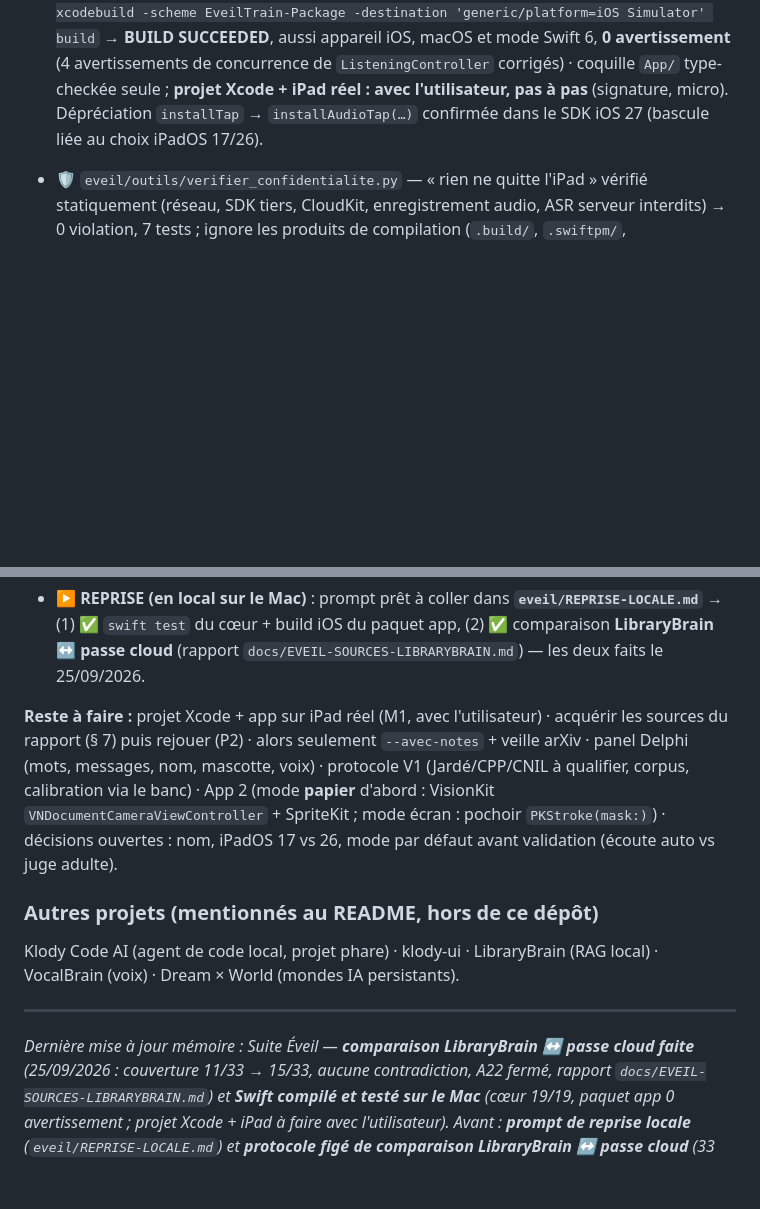
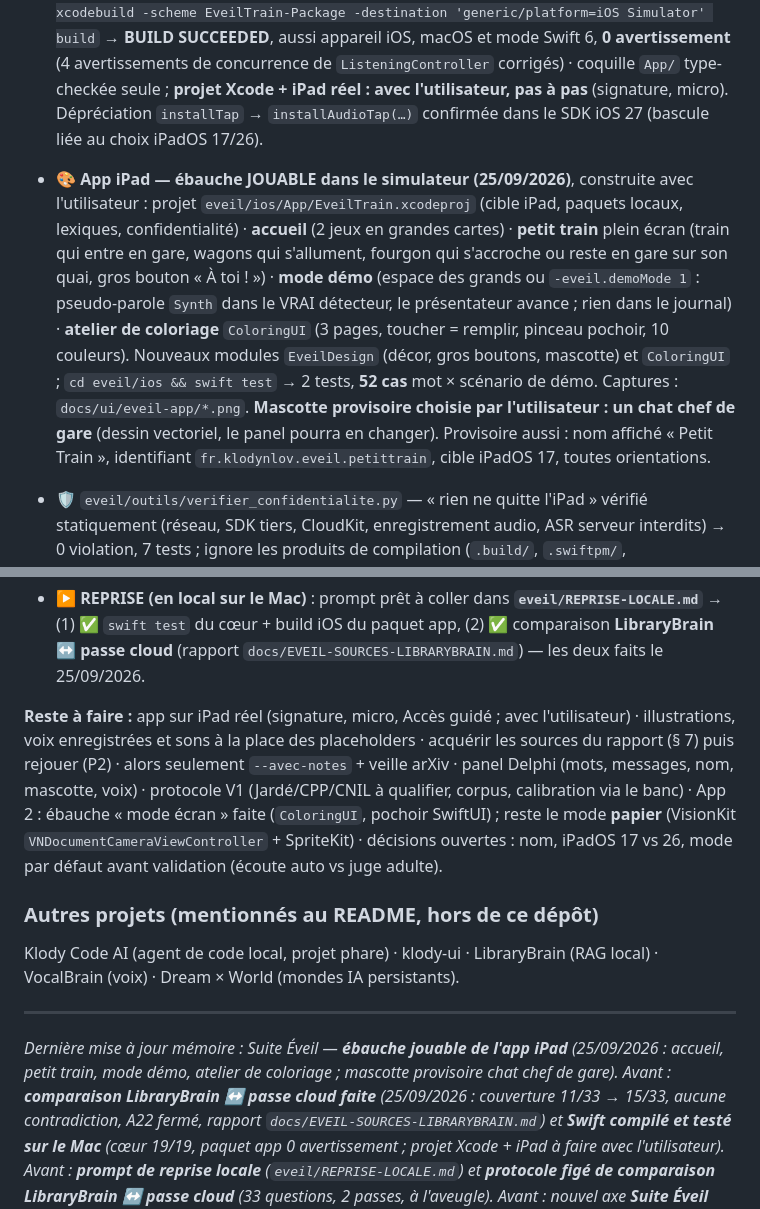
Before and after one commit to klodynlov/klodynlov, a Markdown page: CLAUDE.md, 2 parts joined by grey strips. Drawn GitHub-style; blank space fills up the shorter version.

```diff
--- a/CLAUDE.md
+++ b/CLAUDE.md
@@ -201,6 +201,17 @@ modules : aucun import croisé ; même discipline (référence stdlib testée, s
   seule ; **projet Xcode + iPad réel : avec l'utilisateur, pas à pas** (signature, micro).
   Dépréciation `installTap` → `installAudioTap(…)` confirmée dans le SDK iOS 27 (bascule liée au choix
   iPadOS 17/26).
+- 🎨 **App iPad — ébauche JOUABLE dans le simulateur (25/09/2026)**, construite avec l'utilisateur :
+  projet `eveil/ios/App/EveilTrain.xcodeproj` (cible iPad, paquets locaux, lexiques, confidentialité) ·
+  **accueil** (2 jeux en grandes cartes) · **petit train** plein écran (train qui entre en gare, wagons
+  qui s'allument, fourgon qui s'accroche ou reste en gare sur son quai, gros bouton « À toi ! ») ·
+  **mode démo** (espace des grands ou `-eveil.demoMode 1` : pseudo-parole `Synth` dans le VRAI détecteur,
+  le présentateur avance ; rien dans le journal) · **atelier de coloriage** `ColoringUI` (3 pages,
+  toucher = remplir, pinceau pochoir, 10 couleurs). Nouveaux modules `EveilDesign` (décor, gros boutons,
+  mascotte) et `ColoringUI` ; `cd eveil/ios && swift test` → 2 tests, **52 cas** mot × scénario de démo.
+  Captures : `docs/ui/eveil-app/*.png`. **Mascotte provisoire choisie par l'utilisateur : un chat chef
+  de gare** (dessin vectoriel, le panel pourra en changer). Provisoire aussi : nom affiché « Petit
+  Train », identifiant `fr.klodynlov.eveil.petittrain`, cible iPadOS 17, toutes orientations.
 - 🛡️ `eveil/outils/verifier_confidentialite.py` — « rien ne quitte l'iPad » vérifié statiquement
   (réseau, SDK tiers, CloudKit, enregistrement audio, ASR serveur interdits) → 0 violation, 7 tests ;
   ignore les produits de compilation (`.build/`, `.swiftpm/`, `DerivedData/`).
@@ -235,11 +246,13 @@ modules : aucun import croisé ; même discipline (référence stdlib testée, s
   (1) ✅ `swift test` du cœur + build iOS du paquet app, (2) ✅ comparaison **LibraryBrain ↔ passe
   cloud** (rapport `docs/EVEIL-SOURCES-LIBRARYBRAIN.md`) — les deux faits le 25/09/2026.
 
-**Reste à faire :** projet Xcode + app sur iPad réel (M1, avec l'utilisateur) · acquérir les sources du rapport (§ 7) puis rejouer (P2) · alors
+**Reste à faire :** app sur iPad réel (signature, micro, Accès guidé ; avec l'utilisateur) · illustrations,
+voix enregistrées et sons à la place des placeholders · acquérir les sources du rapport (§ 7) puis
+rejouer (P2) · alors
 seulement `--avec-notes` + veille arXiv · panel Delphi (mots, messages, nom,
 mascotte, voix) · protocole V1 (Jardé/CPP/CNIL à qualifier, corpus, calibration via le banc) ·
-App 2 (mode **papier** d'abord : VisionKit `VNDocumentCameraViewController` + SpriteKit ; mode
-écran : pochoir `PKStroke(mask:)`) · décisions ouvertes : nom, iPadOS 17 vs 26, mode par défaut
+App 2 : ébauche « mode écran » faite (`ColoringUI`, pochoir SwiftUI) ; reste le mode **papier**
+(VisionKit `VNDocumentCameraViewController` + SpriteKit) · décisions ouvertes : nom, iPadOS 17 vs 26, mode par défaut
 avant validation (écoute auto vs juge adulte).
 
 ### Autres projets (mentionnés au README, hors de ce dépôt)
@@ -248,7 +261,9 @@ VocalBrain (voix) · Dream × World (mondes IA persistants).
 
 ---
 
-_Dernière mise à jour mémoire : Suite Éveil — **comparaison LibraryBrain ↔ passe cloud faite**
+_Dernière mise à jour mémoire : Suite Éveil — **ébauche jouable de l'app iPad** (25/09/2026 : accueil,
+petit train, mode démo, atelier de coloriage ; mascotte provisoire chat chef de gare). Avant :
+**comparaison LibraryBrain ↔ passe cloud faite**
 (25/09/2026 : couverture 11/33 → 15/33, aucune contradiction, A22 fermé, rapport
 `docs/EVEIL-SOURCES-LIBRARYBRAIN.md`) et **Swift compilé et testé sur le Mac** (cœur 19/19, paquet
 app 0 avertissement ; projet Xcode + iPad à faire avec l'utilisateur).
```
Also changed, not shown: eveil/README.md (+35 -6 lines), docs/ui/eveil-app/1-accueil.png (added), docs/ui/eveil-app/2-fourgon-accroche.png (added), docs/ui/eveil-app/3-fourgon-en-gare.png (added), docs/ui/eveil-app/4-coloriage.png (added).
